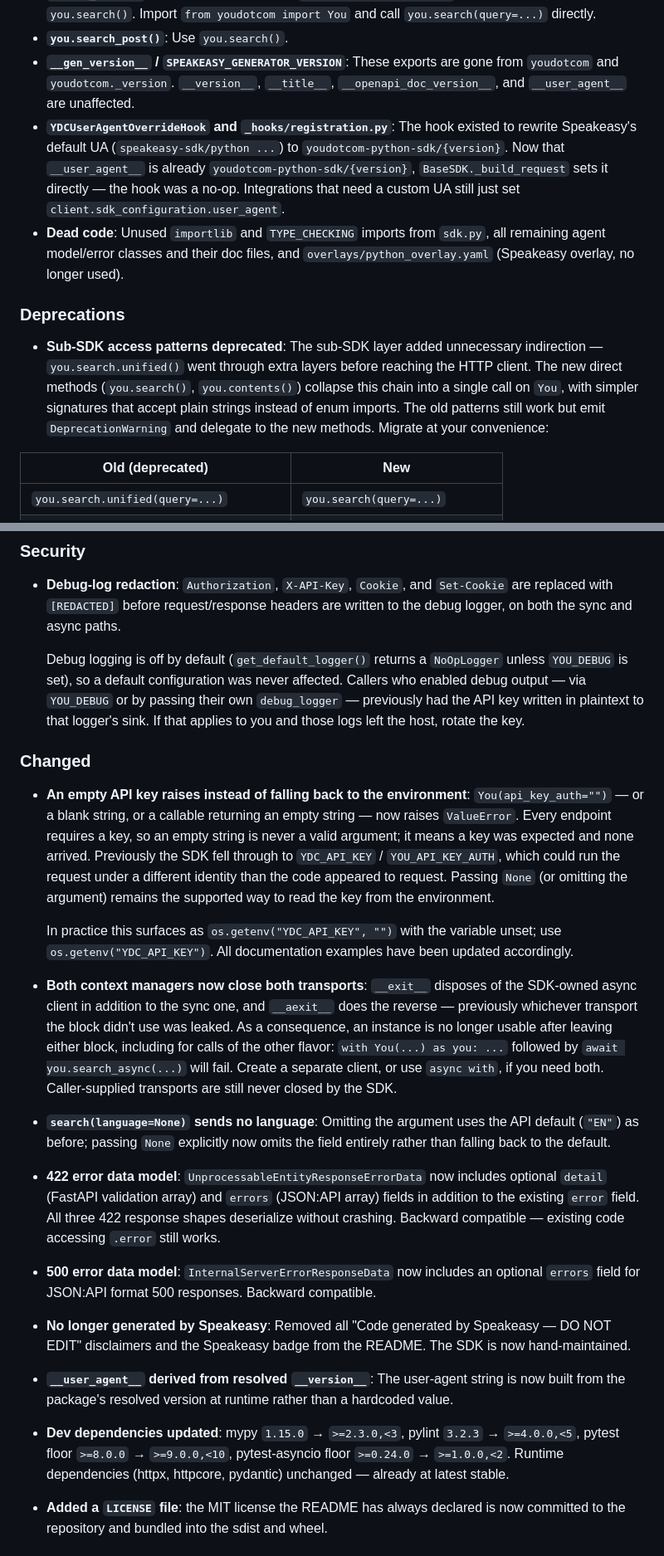
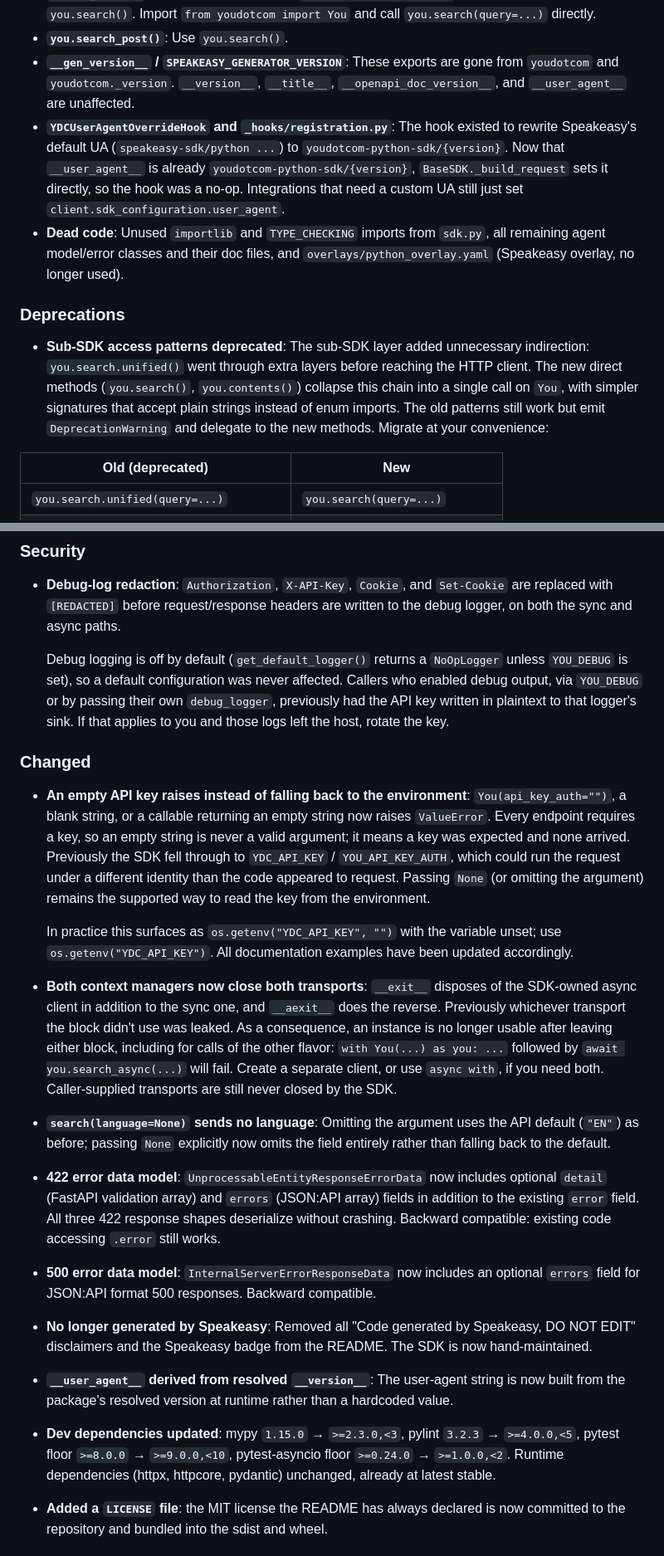
Before and after one commit to youdotcom-oss/youdotcom-python-sdk, a Markdown page: CHANGELOG.md, 2 parts joined by grey strips. Shown at 83% size. Rendered like a GitHub page.

```diff
--- a/CHANGELOG.md
+++ b/CHANGELOG.md
@@ -17,12 +17,12 @@ still depend on the Agents API.
 - **`search_helpers` module**: The standalone `search_helpers.search()` function has been merged into `you.search()`. Import `from youdotcom import You` and call `you.search(query=...)` directly.
 - **`you.search_post()`**: Use `you.search()`.
 - **`__gen_version__` / `SPEAKEASY_GENERATOR_VERSION`**: These exports are gone from `youdotcom` and `youdotcom._version`. `__version__`, `__title__`, `__openapi_doc_version__`, and `__user_agent__` are unaffected.
-- **`YDCUserAgentOverrideHook` and `_hooks/registration.py`**: The hook existed to rewrite Speakeasy's default UA (`speakeasy-sdk/python ...`) to `youdotcom-python-sdk/{version}`. Now that `__user_agent__` is already `youdotcom-python-sdk/{version}`, `BaseSDK._build_request` sets it directly — the hook was a no-op. Integrations that need a custom UA still just set `client.sdk_configuration.user_agent`.
+- **`YDCUserAgentOverrideHook` and `_hooks/registration.py`**: The hook existed to rewrite Speakeasy's default UA (`speakeasy-sdk/python ...`) to `youdotcom-python-sdk/{version}`. Now that `__user_agent__` is already `youdotcom-python-sdk/{version}`, `BaseSDK._build_request` sets it directly, so the hook was a no-op. Integrations that need a custom UA still just set `client.sdk_configuration.user_agent`.
 - **Dead code**: Unused `importlib` and `TYPE_CHECKING` imports from `sdk.py`, all remaining agent model/error classes and their doc files, and `overlays/python_overlay.yaml` (Speakeasy overlay, no longer used).
 
 ### Deprecations
 
-- **Sub-SDK access patterns deprecated**: The sub-SDK layer added unnecessary indirection — `you.search.unified()` went through extra layers before reaching the HTTP client. The new direct methods (`you.search()`, `you.contents()`) collapse this chain into a single call on `You`, with simpler signatures that accept plain strings instead of enum imports. The old patterns still work but emit `DeprecationWarning` and delegate to the new methods. Migrate at your convenience:
+- **Sub-SDK access patterns deprecated**: The sub-SDK layer added unnecessary indirection: `you.search.unified()` went through extra layers before reaching the HTTP client. The new direct methods (`you.search()`, `you.contents()`) collapse this chain into a single call on `You`, with simpler signatures that accept plain strings instead of enum imports. The old patterns still work but emit `DeprecationWarning` and delegate to the new methods. Migrate at your convenience:
 
 | Old (deprecated) | New |
 |---------------|-----|
@@ -42,20 +42,20 @@ still depend on the Agents API.
 
 - **Debug-log redaction**: `Authorization`, `X-API-Key`, `Cookie`, and `Set-Cookie` are replaced with `[REDACTED]` before request/response headers are written to the debug logger, on both the sync and async paths.
 
-  Debug logging is off by default (`get_default_logger()` returns a `NoOpLogger` unless `YOU_DEBUG` is set), so a default configuration was never affected. Callers who enabled debug output — via `YOU_DEBUG` or by passing their own `debug_logger` — previously had the API key written in plaintext to that logger's sink. If that applies to you and those logs left the host, rotate the key.
+  Debug logging is off by default (`get_default_logger()` returns a `NoOpLogger` unless `YOU_DEBUG` is set), so a default configuration was never affected. Callers who enabled debug output, via `YOU_DEBUG` or by passing their own `debug_logger`, previously had the API key written in plaintext to that logger's sink. If that applies to you and those logs left the host, rotate the key.
 
 ### Changed
 
-- **An empty API key raises instead of falling back to the environment**: `You(api_key_auth="")` — or a blank string, or a callable returning an empty string — now raises `ValueError`. Every endpoint requires a key, so an empty string is never a valid argument; it means a key was expected and none arrived. Previously the SDK fell through to `YDC_API_KEY` / `YOU_API_KEY_AUTH`, which could run the request under a different identity than the code appeared to request. Passing `None` (or omitting the argument) remains the supported way to read the key from the environment.
+- **An empty API key raises instead of falling back to the environment**: `You(api_key_auth="")`, a blank string, or a callable returning an empty string now raises `ValueError`. Every endpoint requires a key, so an empty string is never a valid argument; it means a key was expected and none arrived. Previously the SDK fell through to `YDC_API_KEY` / `YOU_API_KEY_AUTH`, which could run the request under a different identity than the code appeared to request. Passing `None` (or omitting the argument) remains the supported way to read the key from the environment.
 
   In practice this surfaces as `os.getenv("YDC_API_KEY", "")` with the variable unset; use `os.getenv("YDC_API_KEY")`. All documentation examples have been updated accordingly.
-- **Both context managers now close both transports**: `__exit__` disposes of the SDK-owned async client in addition to the sync one, and `__aexit__` does the reverse — previously whichever transport the block didn't use was leaked. As a consequence, an instance is no longer usable after leaving either block, including for calls of the other flavor: `with You(...) as you: ...` followed by `await you.search_async(...)` will fail. Create a separate client, or use `async with`, if you need both. Caller-supplied transports are still never closed by the SDK.
+- **Both context managers now close both transports**: `__exit__` disposes of the SDK-owned async client in addition to the sync one, and `__aexit__` does the reverse. Previously whichever transport the block didn't use was leaked. As a consequence, an instance is no longer usable after leaving either block, including for calls of the other flavor: `with You(...) as you: ...` followed by `await you.search_async(...)` will fail. Create a separate client, or use `async with`, if you need both. Caller-supplied transports are still never closed by the SDK.
 - **`search(language=None)` sends no language**: Omitting the argument uses the API default (`"EN"`) as before; passing `None` explicitly now omits the field entirely rather than falling back to the default.
-- **422 error data model**: `UnprocessableEntityResponseErrorData` now includes optional `detail` (FastAPI validation array) and `errors` (JSON:API array) fields in addition to the existing `error` field. All three 422 response shapes deserialize without crashing. Backward compatible — existing code accessing `.error` still works.
+- **422 error data model**: `UnprocessableEntityResponseErrorData` now includes optional `detail` (FastAPI validation array) and `errors` (JSON:API array) fields in addition to the existing `error` field. All three 422 response shapes deserialize without crashing. Backward compatible: existing code accessing `.error` still works.
 - **500 error data model**: `InternalServerErrorResponseData` now includes an optional `errors` field for JSON:API format 500 responses. Backward compatible.
-- **No longer generated by Speakeasy**: Removed all "Code generated by Speakeasy — DO NOT EDIT" disclaimers and the Speakeasy badge from the README. The SDK is now hand-maintained.
+- **No longer generated by Speakeasy**: Removed all "Code generated by Speakeasy, DO NOT EDIT" disclaimers and the Speakeasy badge from the README. The SDK is now hand-maintained.
 - **`__user_agent__` derived from resolved `__version__`**: The user-agent string is now built from the package's resolved version at runtime rather than a hardcoded value.
-- **Dev dependencies updated**: mypy `1.15.0` → `>=2.3.0,<3`, pylint `3.2.3` → `>=4.0.0,<5`, pytest floor `>=8.0.0` → `>=9.0.0,<10`, pytest-asyncio floor `>=0.24.0` → `>=1.0.0,<2`. Runtime dependencies (httpx, httpcore, pydantic) unchanged — already at latest stable.
+- **Dev dependencies updated**: mypy `1.15.0` → `>=2.3.0,<3`, pylint `3.2.3` → `>=4.0.0,<5`, pytest floor `>=8.0.0` → `>=9.0.0,<10`, pytest-asyncio floor `>=0.24.0` → `>=1.0.0,<2`. Runtime dependencies (httpx, httpcore, pydantic) unchanged, already at latest stable.
 - **Added a `LICENSE` file**: the MIT license the README has always declared is now committed to the repository and bundled into the sdist and wheel.
 
 ### Fixed
```
Also changed, not shown: other parts of CHANGELOG.md (+10 -10 lines), MIGRATION.md (+23 -23 lines), README.md (+54 -37 lines).
